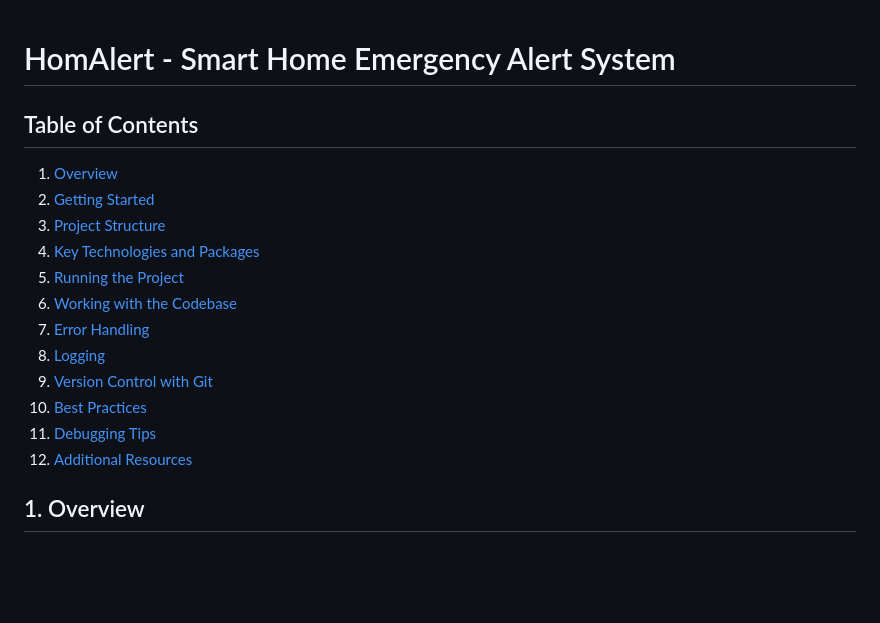
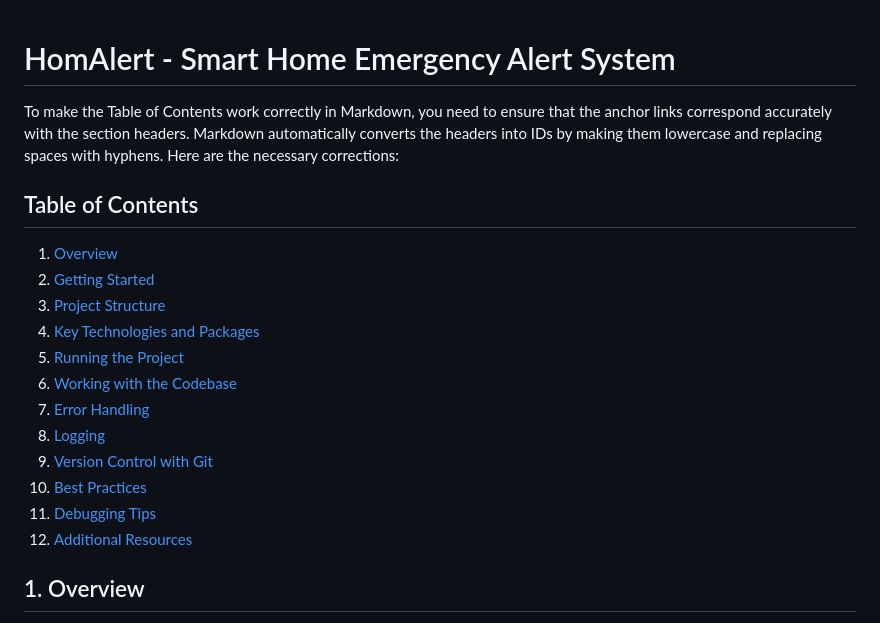
Before and after one commit to ChrysKoum/HomAlert, a Markdown page: README.md, the part around one of its changes. Rendered like a GitHub page; blank space fills up the shorter version.

Commit message:
Update  table of content README.md
workign table of content

```diff
--- a/README.md
+++ b/README.md
@@ -1,4 +1,6 @@
 # HomAlert - Smart Home Emergency Alert System
+
+To make the Table of Contents work correctly in Markdown, you need to ensure that the anchor links correspond accurately with the section headers. Markdown automatically converts the headers into IDs by making them lowercase and replacing spaces with hyphens. Here are the necessary corrections:
 
 ## Table of Contents
 
```
Also changed, not shown: other parts of README.md (+12 -12 lines).
